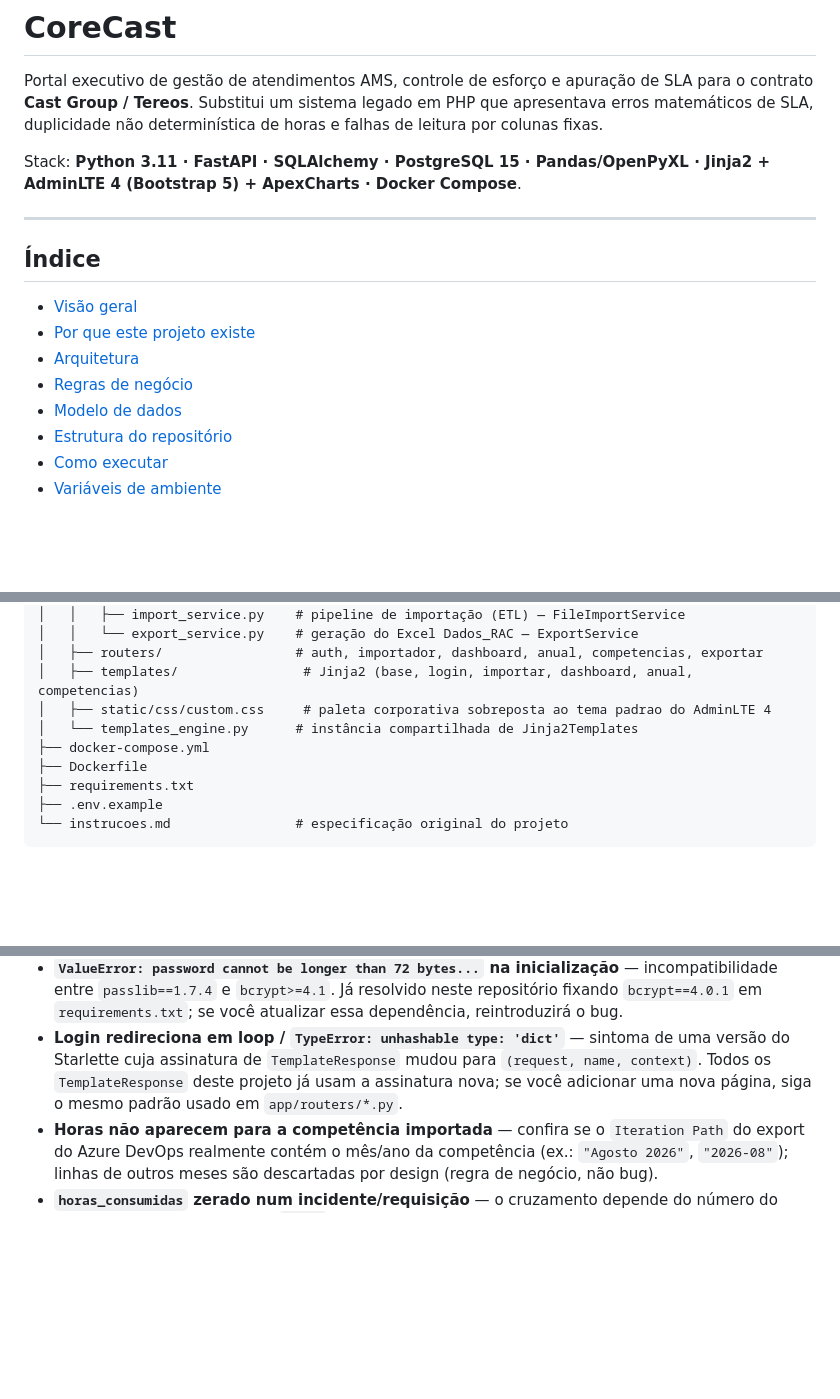
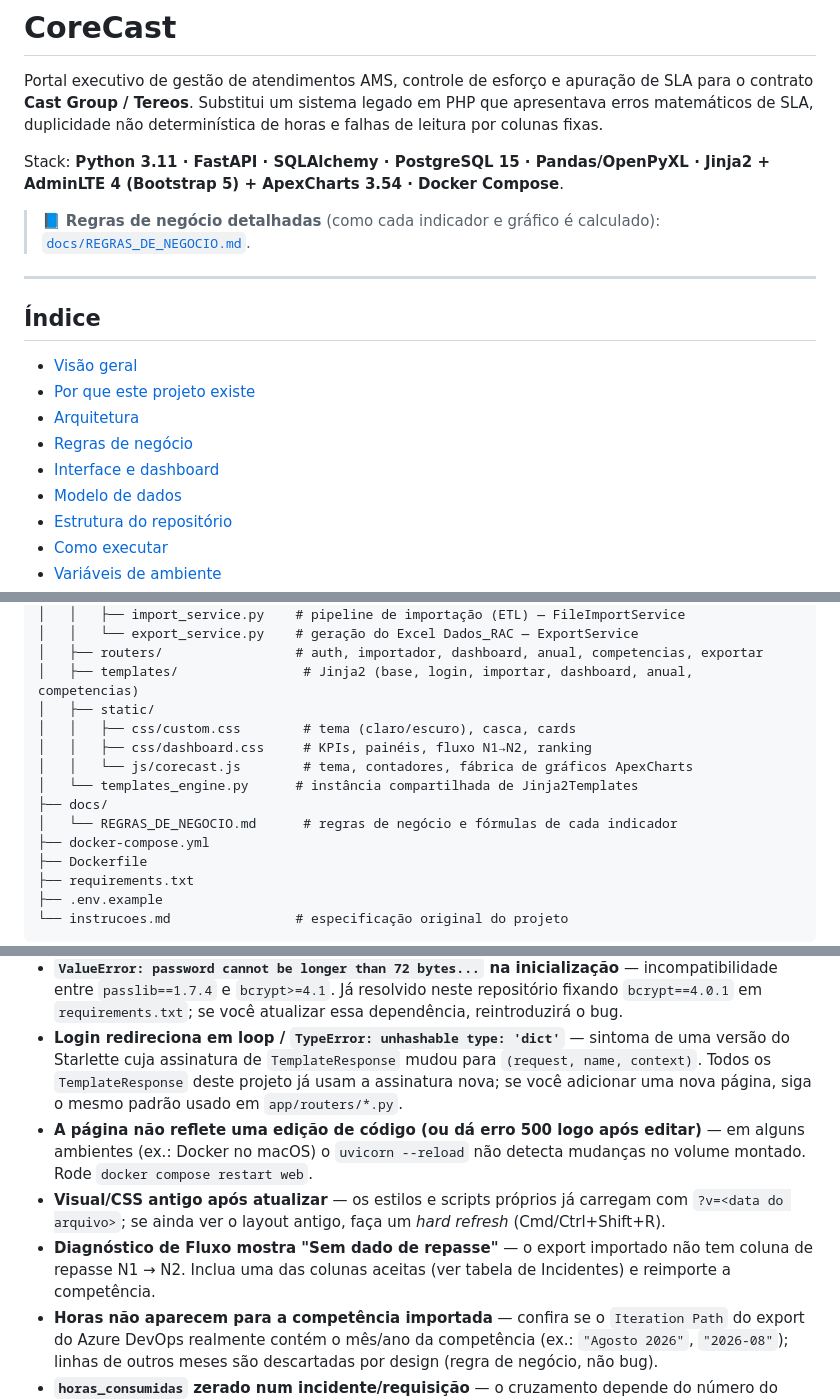
Before and after one commit to jorgyvanlima/corecastpy, a Markdown page: README.md, 3 parts joined by grey strips. Rendered like a GitHub page; blank space fills up the shorter version.

```diff
--- a/README.md
+++ b/README.md
@@ -2,7 +2,9 @@
 
 Portal executivo de gestão de atendimentos AMS, controle de esforço e apuração de SLA para o contrato **Cast Group / Tereos**. Substitui um sistema legado em PHP que apresentava erros matemáticos de SLA, duplicidade não determinística de horas e falhas de leitura por colunas fixas.
 
-Stack: **Python 3.11 · FastAPI · SQLAlchemy · PostgreSQL 15 · Pandas/OpenPyXL · Jinja2 + AdminLTE 4 (Bootstrap 5) + ApexCharts · Docker Compose**.
+Stack: **Python 3.11 · FastAPI · SQLAlchemy · PostgreSQL 15 · Pandas/OpenPyXL · Jinja2 + AdminLTE 4 (Bootstrap 5) + ApexCharts 3.54 · Docker Compose**.
+
+> 📘 **Regras de negócio detalhadas** (como cada indicador e gráfico é calculado): [`docs/REGRAS_DE_NEGOCIO.md`](docs/REGRAS_DE_NEGOCIO.md).
 
 ---
 
@@ -12,6 +14,7 @@ Stack: **Python 3.11 · FastAPI · SQLAlchemy · PostgreSQL 15 · Pandas/OpenPyX
 - [Por que este projeto existe](#por-que-este-projeto-existe)
 - [Arquitetura](#arquitetura)
 - [Regras de negócio](#regras-de-negócio)
+- [Interface e dashboard](#interface-e-dashboard)
 - [Modelo de dados](#modelo-de-dados)
 - [Estrutura do repositório](#estrutura-do-repositório)
 - [Como executar](#como-executar)
@@ -177,8 +200,13 @@ corecastpy/
 │   │   └── export_service.py    # geração do Excel Dados_RAC — ExportService
 │   ├── routers/                 # auth, importador, dashboard, anual, competencias, exportar
 │   ├── templates/                # Jinja2 (base, login, importar, dashboard, anual, competencias)
-│   ├── static/css/custom.css     # paleta corporativa sobreposta ao tema padrao do AdminLTE 4
+│   ├── static/
+│   │   ├── css/custom.css        # tema (claro/escuro), casca, cards
+│   │   ├── css/dashboard.css     # KPIs, painéis, fluxo N1→N2, ranking
+│   │   └── js/corecast.js        # tema, contadores, fábrica de gráficos ApexCharts
 │   └── templates_engine.py      # instância compartilhada de Jinja2Templates
+├── docs/
+│   └── REGRAS_DE_NEGOCIO.md      # regras de negócio e fórmulas de cada indicador
 ├── docker-compose.yml
 ├── Dockerfile
 ├── requirements.txt
@@ -355,6 +386,9 @@ O `create_all` do SQLAlchemy roda no `startup` da aplicação como rede de segur
 - **`Bind for 0.0.0.0:XXXX failed: port is already allocated`** — outra aplicação/container já usa a porta. Ajuste o mapeamento em `docker-compose.yml` (ex.: `"8093:8000"`) e suba novamente com `docker compose up -d`.
 - **`ValueError: password cannot be longer than 72 bytes...` na inicialização** — incompatibilidade entre `passlib==1.7.4` e `bcrypt>=4.1`. Já resolvido neste repositório fixando `bcrypt==4.0.1` em `requirements.txt`; se você atualizar essa dependência, reintroduzirá o bug.
 - **Login redireciona em loop / `TypeError: unhashable type: 'dict'`** — sintoma de uma versão do Starlette cuja assinatura de `TemplateResponse` mudou para `(request, name, context)`. Todos os `TemplateResponse` deste projeto já usam a assinatura nova; se você adicionar uma nova página, siga o mesmo padrão usado em `app/routers/*.py`.
+- **A página não reflete uma edição de código (ou dá erro 500 logo após editar)** — em alguns ambientes (ex.: Docker no macOS) o `uvicorn --reload` não detecta mudanças no volume montado. Rode `docker compose restart web`.
+- **Visual/CSS antigo após atualizar** — os estilos e scripts próprios já carregam com `?v=<data do arquivo>`; se ainda ver o layout antigo, faça um *hard refresh* (Cmd/Ctrl+Shift+R).
+- **Diagnóstico de Fluxo mostra "Sem dado de repasse"** — o export importado não tem coluna de repasse N1 → N2. Inclua uma das colunas aceitas (ver tabela de Incidentes) e reimporte a competência.
 - **Horas não aparecem para a competência importada** — confira se o `Iteration Path` do export do Azure DevOps realmente contém o mês/ano da competência (ex.: `"Agosto 2026"`, `"2026-08"`); linhas de outros meses são descartadas por design (regra de negócio, não bug).
 - **`horas_consumidas` zerado num incidente/requisição** — o cruzamento depende do número do chamado aparecer no campo `Title` das Horas Tereos exatamente no formato `INCxxxxxxx`/`RITMxxxxxxx`/etc. (regex `NUMERO_CHAMADO_REGEX`); variações de formatação (espaços, hífens) não são capturadas.
 
```
Also changed, not shown: other parts of README.md (+29 -4 lines), docs/REGRAS_DE_NEGOCIO.md (added, +200 -0 lines).
